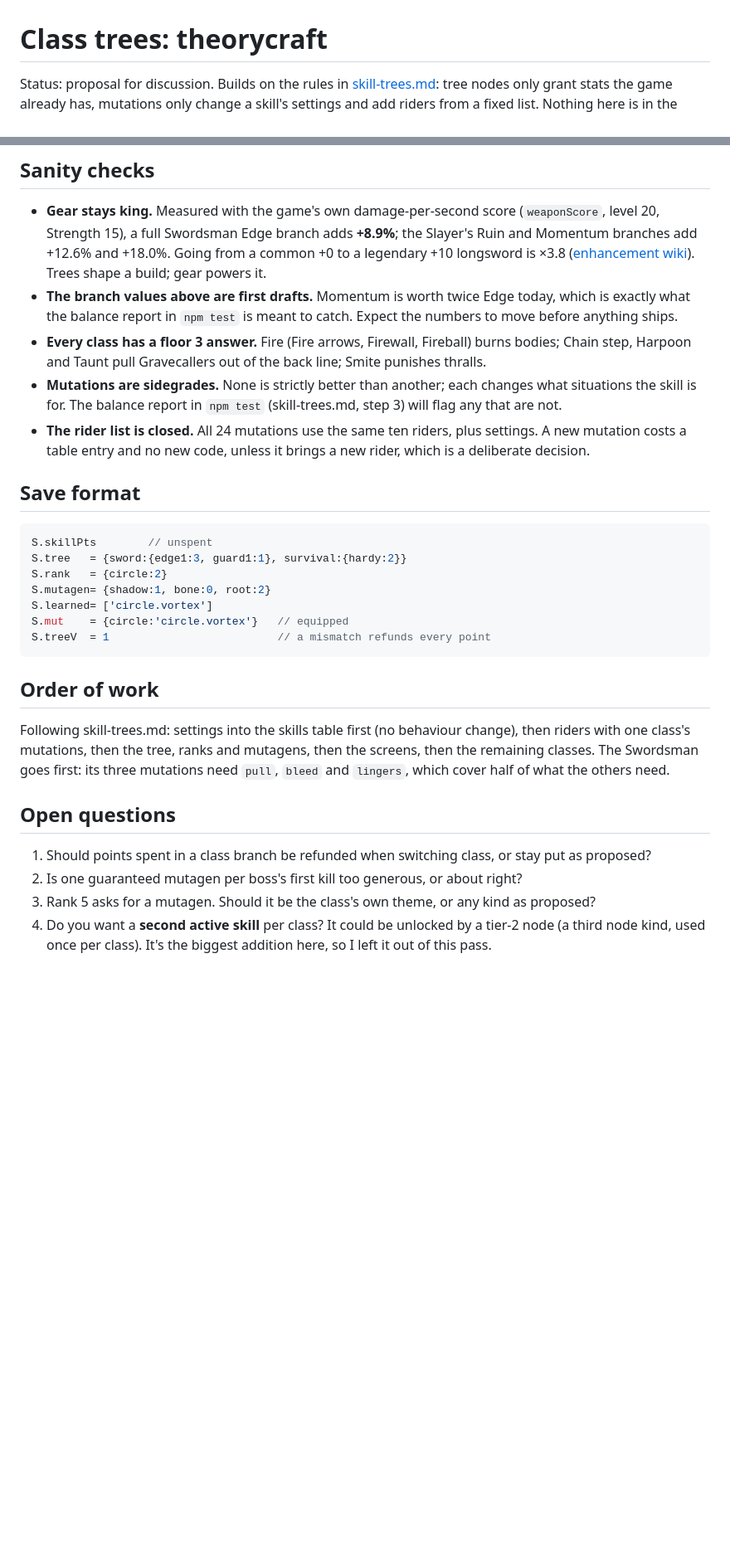
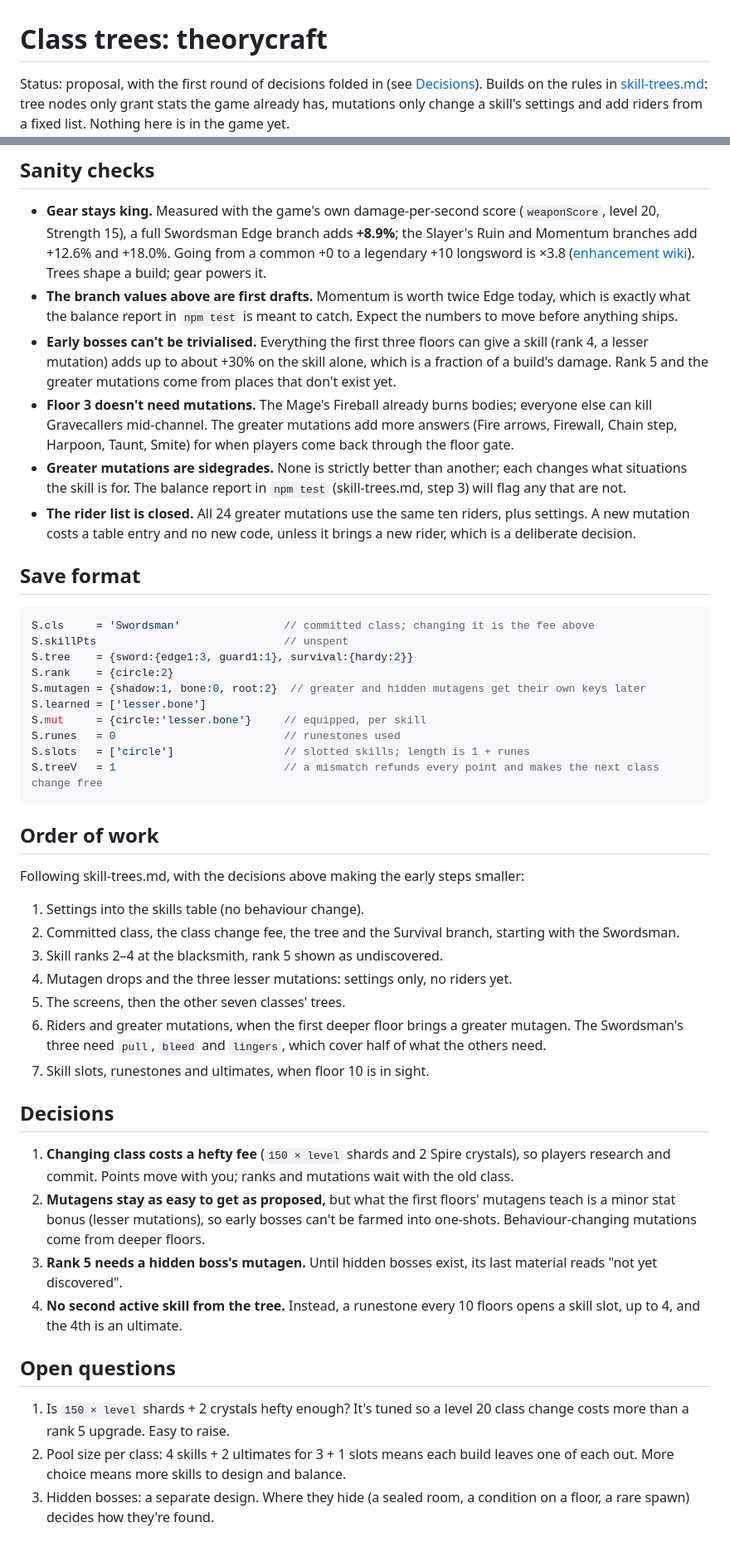
Before and after one commit to krishna0129/Blackspire, a Markdown page: docs/design/class-trees.md, 2 parts joined by grey strips. Shown at 83% size. Drawn GitHub-style; blank space fills up the shorter version.

````diff
--- a/docs/design/class-trees.md
+++ b/docs/design/class-trees.md
@@ -1,6 +1,6 @@
 # Class trees: theorycraft
 
-Status: proposal for discussion. Builds on the rules in [skill-trees.md](skill-trees.md): tree nodes only grant
+Status: proposal, with the first round of decisions folded in (see [Decisions](#decisions)). Builds on the rules in [skill-trees.md](skill-trees.md): tree nodes only grant
 stats the game already has, mutations only change a skill's settings and add riders from a fixed list. Nothing here
 is in the game yet.
 
@@ -224,35 +272,62 @@ Firewall makes the Mage the answer to floor 3's bodies.
   Trees shape a build; gear powers it.
 - **The branch values above are first drafts.** Momentum is worth twice Edge today, which is exactly what the
   balance report in `npm test` is meant to catch. Expect the numbers to move before anything ships.
-- **Every class has a floor 3 answer.** Fire (Fire arrows, Firewall, Fireball) burns bodies; Chain step,
-  Harpoon and Taunt pull Gravecallers out of the back line; Smite punishes thralls.
-- **Mutations are sidegrades.** None is strictly better than another; each changes what situations the skill is
-  for. The balance report in `npm test` (skill-trees.md, step 3) will flag any that are not.
-- **The rider list is closed.** All 24 mutations use the same ten riders, plus settings. A new mutation costs a
+- **Early bosses can't be trivialised.** Everything the first three floors can give a skill (rank 4, a lesser
+  mutation) adds up to about +30% on the skill alone, which is a fraction of a build's damage. Rank 5 and the
+  greater mutations come from places that don't exist yet.
+- **Floor 3 doesn't need mutations.** The Mage's Fireball already burns bodies; everyone else can kill
+  Gravecallers mid-channel. The greater mutations add more answers (Fire arrows, Firewall, Chain step, Harpoon,
+  Taunt, Smite) for when players come back through the floor gate.
+- **Greater mutations are sidegrades.** None is strictly better than another; each changes what situations the
+  skill is for. The balance report in `npm test` (skill-trees.md, step 3) will flag any that are not.
+- **The rider list is closed.** All 24 greater mutations use the same ten riders, plus settings. A new mutation costs a
   table entry and no new code, unless it brings a new rider, which is a deliberate decision.
 
 ## Save format
 
 ```js
-S.skillPts        // unspent
-S.tree   = {sword:{edge1:3, guard1:1}, survival:{hardy:2}}
-S.rank   = {circle:2}
-S.mutagen= {shadow:1, bone:0, root:2}
-S.learned= ['circle.vortex']
-S.mut    = {circle:'circle.vortex'}   // equipped
-S.treeV  = 1                          // a mismatch refunds every point
+S.cls     = 'Swordsman'                // committed class; changing it is the fee above
+S.skillPts                             // unspent
+S.tree    = {sword:{edge1:3, guard1:1}, survival:{hardy:2}}
+S.rank    = {circle:2}
+S.mutagen = {shadow:1, bone:0, root:2}  // greater and hidden mutagens get their own keys later
+S.learned = ['lesser.bone']
+S.mut     = {circle:'lesser.bone'}     // equipped, per skill
+S.runes   = 0                          // runestones used
+S.slots   = ['circle']                 // slotted skills; length is 1 + runes
+S.treeV   = 1                          // a mismatch refunds every point and makes the next class change free
 ```
 
 ## Order of work
 
-Following skill-trees.md: settings into the skills table first (no behaviour change), then riders with one class's
-mutations, then the tree, ranks and mutagens, then the screens, then the remaining classes. The Swordsman goes
-first: its three mutations need `pull`, `bleed` and `lingers`, which cover half of what the others need.
+Following skill-trees.md, with the decisions above making the early steps smaller:
+
+1. Settings into the skills table (no behaviour change).
+2. Committed class, the class change fee, the tree and the Survival branch, starting with the Swordsman.
+3. Skill ranks 2–4 at the blacksmith, rank 5 shown as undiscovered.
+4. Mutagen drops and the three lesser mutations: settings only, no riders yet.
+5. The screens, then the other seven classes' trees.
+6. Riders and greater mutations, when the first deeper floor brings a greater mutagen. The Swordsman's three need
+   `pull`, `bleed` and `lingers`, which cover half of what the others need.
+7. Skill slots, runestones and ultimates, when floor 10 is in sight.
+
+## Decisions
+
+1. **Changing class costs a hefty fee** (`150 × level` shards and 2 Spire crystals), so players research and
+   commit. Points move with you; ranks and mutations wait with the old class.
+2. **Mutagens stay as easy to get as proposed,** but what the first floors' mutagens teach is a minor stat bonus
+   (lesser mutations), so early bosses can't be farmed into one-shots. Behaviour-changing mutations come from
+   deeper floors.
+3. **Rank 5 needs a hidden boss's mutagen.** Until hidden bosses exist, its last material reads "not yet
+   discovered".
+4. **No second active skill from the tree.** Instead, a runestone every 10 floors opens a skill slot, up to 4,
+   and the 4th is an ultimate.
 
 ## Open questions
 
-1. Should points spent in a class branch be refunded when switching class, or stay put as proposed?
-2. Is one guaranteed mutagen per boss's first kill too generous, or about right?
-3. Rank 5 asks for a mutagen. Should it be the class's own theme, or any kind as proposed?
-4. Do you want a **second active skill** per class? It could be unlocked by a tier-2 node (a third node kind,
-   used once per class). It's the biggest addition here, so I left it out of this pass.
+1. Is `150 × level` shards + 2 crystals hefty enough? It's tuned so a level 20 class change costs more than a
+   rank 5 upgrade. Easy to raise.
+2. Pool size per class: 4 skills + 2 ultimates for 3 + 1 slots means each build leaves one of each out. More
+   choice means more skills to design and balance.
+3. Hidden bosses: a separate design. Where they hide (a sealed room, a condition on a floor, a rare spawn) decides
+   how they're found.
````
Also changed, not shown: other parts of docs/design/class-trees.md (+72 -24 lines).
